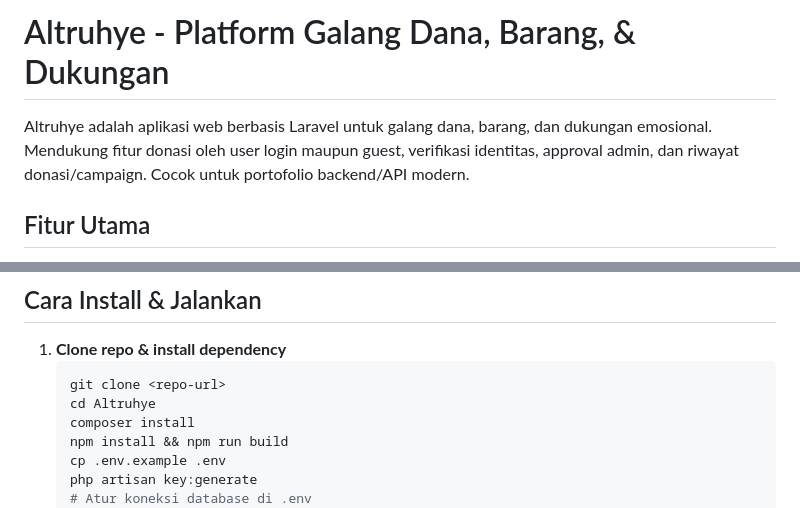
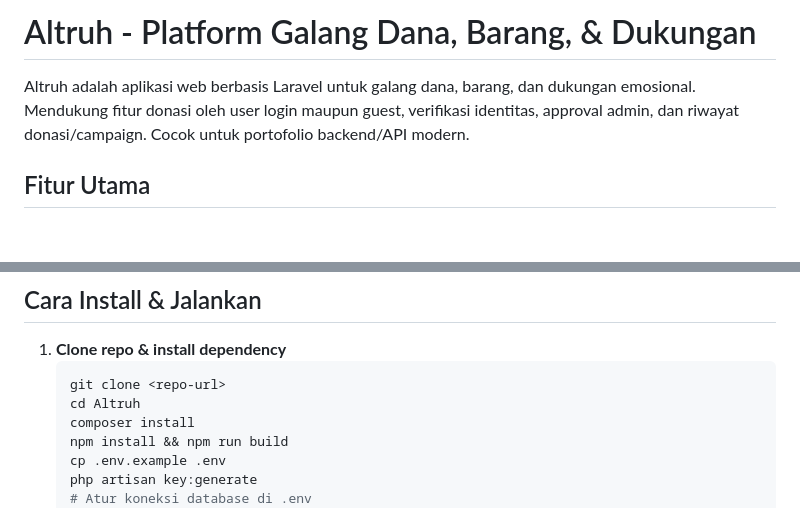
Before and after one commit to Hrafsn11/Altruhye, a Markdown page: README.md, 2 parts joined by grey strips. Rendered like a GitHub page; blank space fills up the shorter version.

````diff
--- a/README.md
+++ b/README.md
@@ -1,6 +1,6 @@
-# Altruhye - Platform Galang Dana, Barang, & Dukungan
+# Altruh - Platform Galang Dana, Barang, & Dukungan
 
-Altruhye adalah aplikasi web berbasis Laravel untuk galang dana, barang, dan dukungan emosional. Mendukung fitur donasi oleh user login maupun guest, verifikasi identitas, approval admin, dan riwayat donasi/campaign. Cocok untuk portofolio backend/API modern.
+Altruh adalah aplikasi web berbasis Laravel untuk galang dana, barang, dan dukungan emosional. Mendukung fitur donasi oleh user login maupun guest, verifikasi identitas, approval admin, dan riwayat donasi/campaign. Cocok untuk portofolio backend/API modern.
 
 ## Fitur Utama
 - **Manajemen Campaign**: Buat, lihat, update, hapus campaign (dana, barang, dukungan).
@@ -44,7 +44,7 @@ Altruhye adalah aplikasi web berbasis Laravel untuk galang dana, barang, dan duk
 1. **Clone repo & install dependency**
    ```powershell
    git clone <repo-url>
-   cd Altruhye
+   cd Altruh
    composer install
    npm install && npm run build
    cp .env.example .env
````
